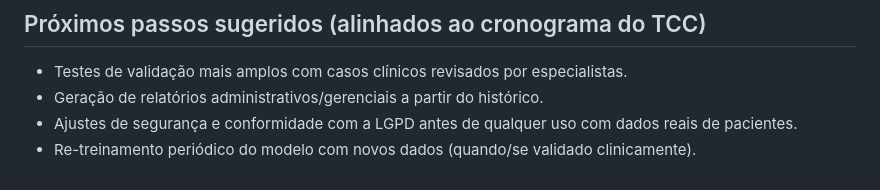
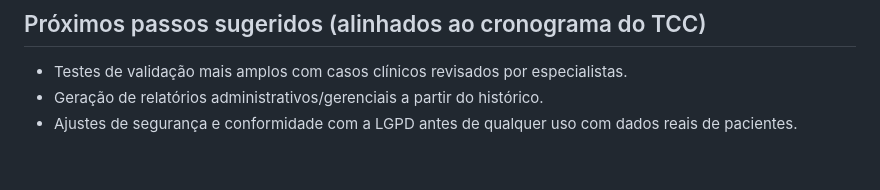
Before and after one commit to mhgouvea/tcc_app, a Markdown page: README.md, the part around the change. Rendered like a GitHub page.

```diff
--- a/README.md
+++ b/README.md
@@ -95,5 +95,3 @@ console ao final do treinamento.
 - Geração de relatórios administrativos/gerenciais a partir do histórico.
 - Ajustes de segurança e conformidade com a LGPD antes de qualquer uso com
   dados reais de pacientes.
-- Re-treinamento periódico do modelo com novos dados (quando/se validado
-  clinicamente).
```
